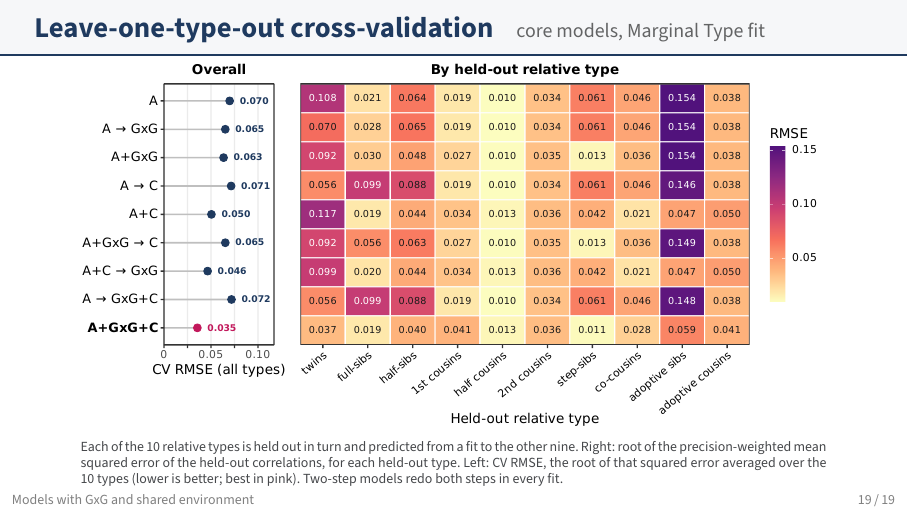
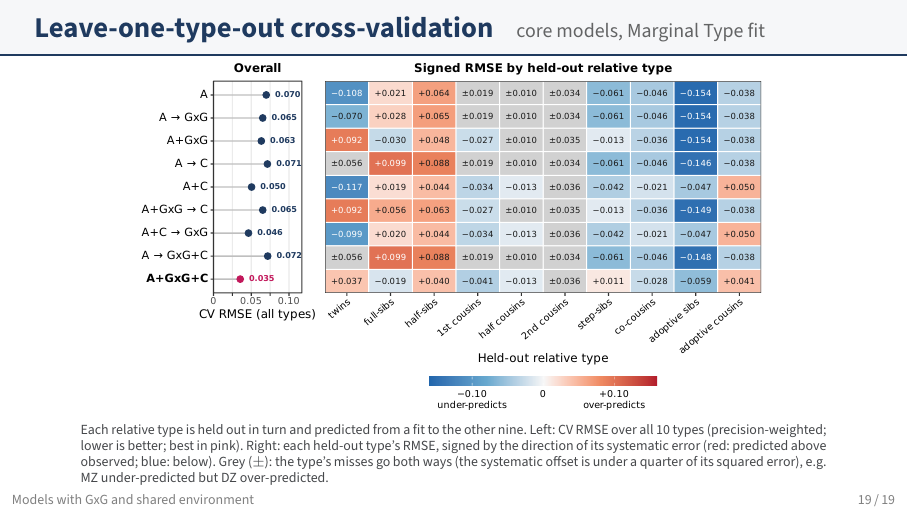
Before and after one commit to nunorgcarvalho/eftedal_reanalysis, LaTeX slides (poster/supplemental_slides.tex): page 19 of 19. The pictures show the PDF file poster/supplemental_slides.pdf that the author committed with the source.

Commit message:
Supplemental slides: cross-validation heatmap shows signed RMSE (over/under-prediction)
Co-Authored-By: Claude Opus 5.5 (1M context) <noreply@anthropic.com>

```diff
--- a/poster/supplemental_slides.tex
+++ b/poster/supplemental_slides.tex
@@ -294,12 +294,13 @@
 
 \begin{frame}{Leave-one-type-out cross-validation}{core models, Marginal Type fit}
   \centering\vspace{-0.3em}
-  \includegraphics[width=0.94\textwidth]{\supp/s_cv}\par\smallskip
+  \includegraphics[width=0.79\textwidth]{\supp/s_cv}\par\smallskip
   \begin{minipage}{0.94\textwidth}\scriptsize\color{gray!40!ink}
-  Each of the 10 relative types is held out in turn and predicted from a fit to the other nine.
-  Right: root of the precision-weighted mean squared error of the held-out correlations, for each held-out
-  type. Left: CV RMSE, the root of that squared error averaged over the 10 types (lower is better; best in
-  pink). Two-step models redo both steps in every fit.
+  Each relative type is held out in turn and predicted from a fit to the other nine. Left: CV RMSE over
+  all 10 types (precision-weighted; lower is better; best in pink). Right: each held-out type's RMSE,
+  signed by the direction of its systematic error (red: predicted above observed; blue: below).
+  Grey ($\pm$): the type's misses go both ways (the systematic offset is under a quarter of its squared
+  error), e.g.\ MZ under-predicted but DZ over-predicted.
   \end{minipage}
 \end{frame}
 
```
Also changed, not shown: poster/supplemental_slides.pdf, 1 other file.
